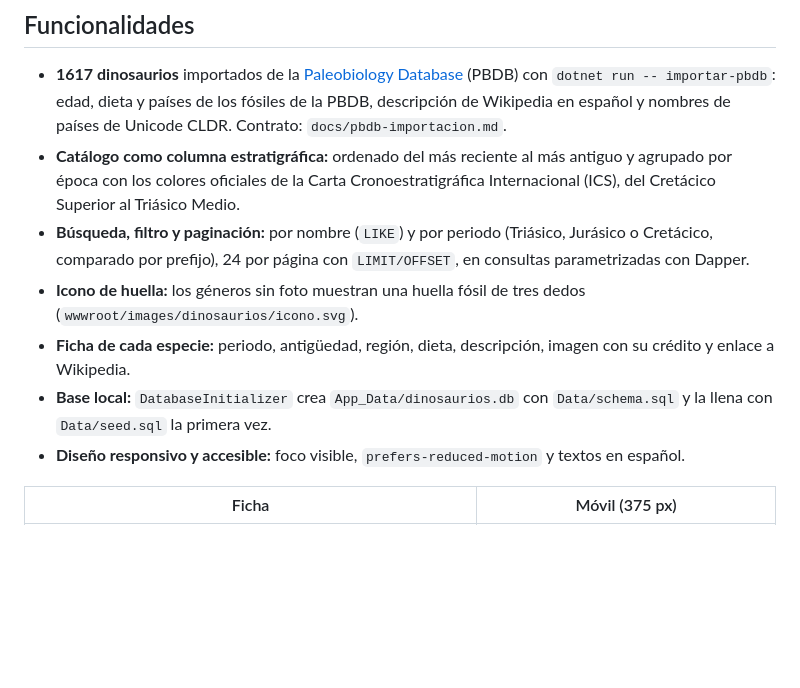
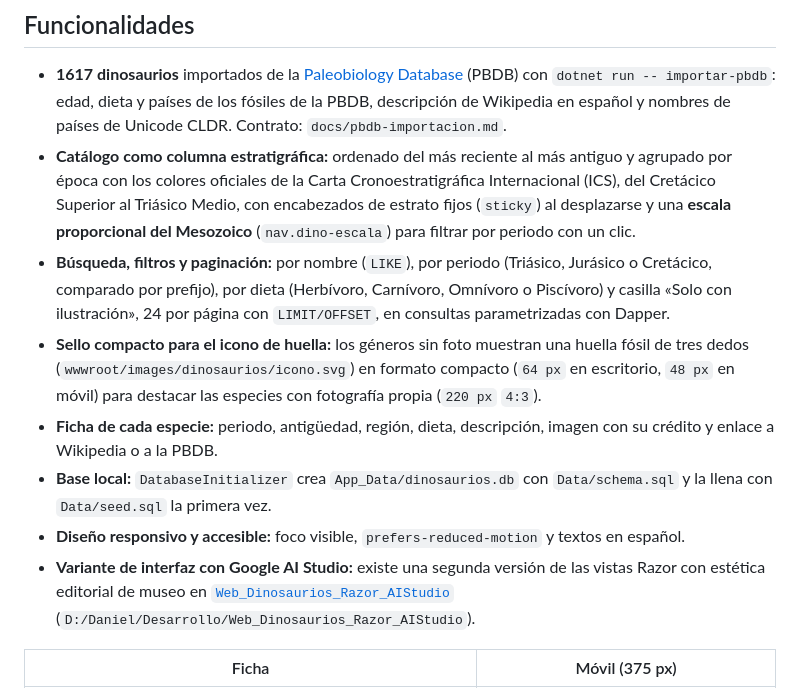
Before and after one commit to DanielFalconGuerra/D-Daniel-Desarrollo-Web_Dinosaurios, a Markdown page: README.md, the part around the change. GitHub-like rendering; blank space fills up the shorter version.

Commit message:
docs(readme): Documentar escala del Mesozoico, nuevos filtros y variante AI Studio

```diff
--- a/README.md
+++ b/README.md
@@ -9,12 +9,13 @@ El objetivo real del proyecto es **aprender a orquestar varias IAs** con un stac
 ## Funcionalidades
 
 - **1617 dinosaurios** importados de la [Paleobiology Database](https://paleobiodb.org/) (PBDB) con `dotnet run -- importar-pbdb`: edad, dieta y países de los fósiles de la PBDB, descripción de Wikipedia en español y nombres de países de Unicode CLDR. Contrato: `docs/pbdb-importacion.md`.
-- **Catálogo como columna estratigráfica:** ordenado del más reciente al más antiguo y agrupado por época con los colores oficiales de la Carta Cronoestratigráfica Internacional (ICS), del Cretácico Superior al Triásico Medio.
-- **Búsqueda, filtro y paginación:** por nombre (`LIKE`) y por periodo (Triásico, Jurásico o Cretácico, comparado por prefijo), 24 por página con `LIMIT/OFFSET`, en consultas parametrizadas con Dapper.
-- **Icono de huella:** los géneros sin foto muestran una huella fósil de tres dedos (`wwwroot/images/dinosaurios/icono.svg`).
-- **Ficha de cada especie:** periodo, antigüedad, región, dieta, descripción, imagen con su crédito y enlace a Wikipedia.
+- **Catálogo como columna estratigráfica:** ordenado del más reciente al más antiguo y agrupado por época con los colores oficiales de la Carta Cronoestratigráfica Internacional (ICS), del Cretácico Superior al Triásico Medio, con encabezados de estrato fijos (`sticky`) al desplazarse y una **escala proporcional del Mesozoico** (`nav.dino-escala`) para filtrar por periodo con un clic.
+- **Búsqueda, filtros y paginación:** por nombre (`LIKE`), por periodo (Triásico, Jurásico o Cretácico, comparado por prefijo), por dieta (Herbívoro, Carnívoro, Omnívoro o Piscívoro) y casilla «Solo con ilustración», 24 por página con `LIMIT/OFFSET`, en consultas parametrizadas con Dapper.
+- **Sello compacto para el icono de huella:** los géneros sin foto muestran una huella fósil de tres dedos (`wwwroot/images/dinosaurios/icono.svg`) en formato compacto (`64 px` en escritorio, `48 px` en móvil) para destacar las especies con fotografía propia (`220 px` `4:3`).
+- **Ficha de cada especie:** periodo, antigüedad, región, dieta, descripción, imagen con su crédito y enlace a Wikipedia o a la PBDB.
 - **Base local:** `DatabaseInitializer` crea `App_Data/dinosaurios.db` con `Data/schema.sql` y la llena con `Data/seed.sql` la primera vez.
 - **Diseño responsivo y accesible:** foco visible, `prefers-reduced-motion` y textos en español.
+- **Variante de interfaz con Google AI Studio:** existe una segunda versión de las vistas Razor con estética editorial de museo en [`Web_Dinosaurios_Razor_AIStudio`](https://github.com/DanielFalconGuerra/Web_Dinosaurios_Razor_AIStudio) (`D:/Daniel/Desarrollo/Web_Dinosaurios_Razor_AIStudio`).
 
 | Ficha | Móvil (375 px) |
 |---|---|
```
